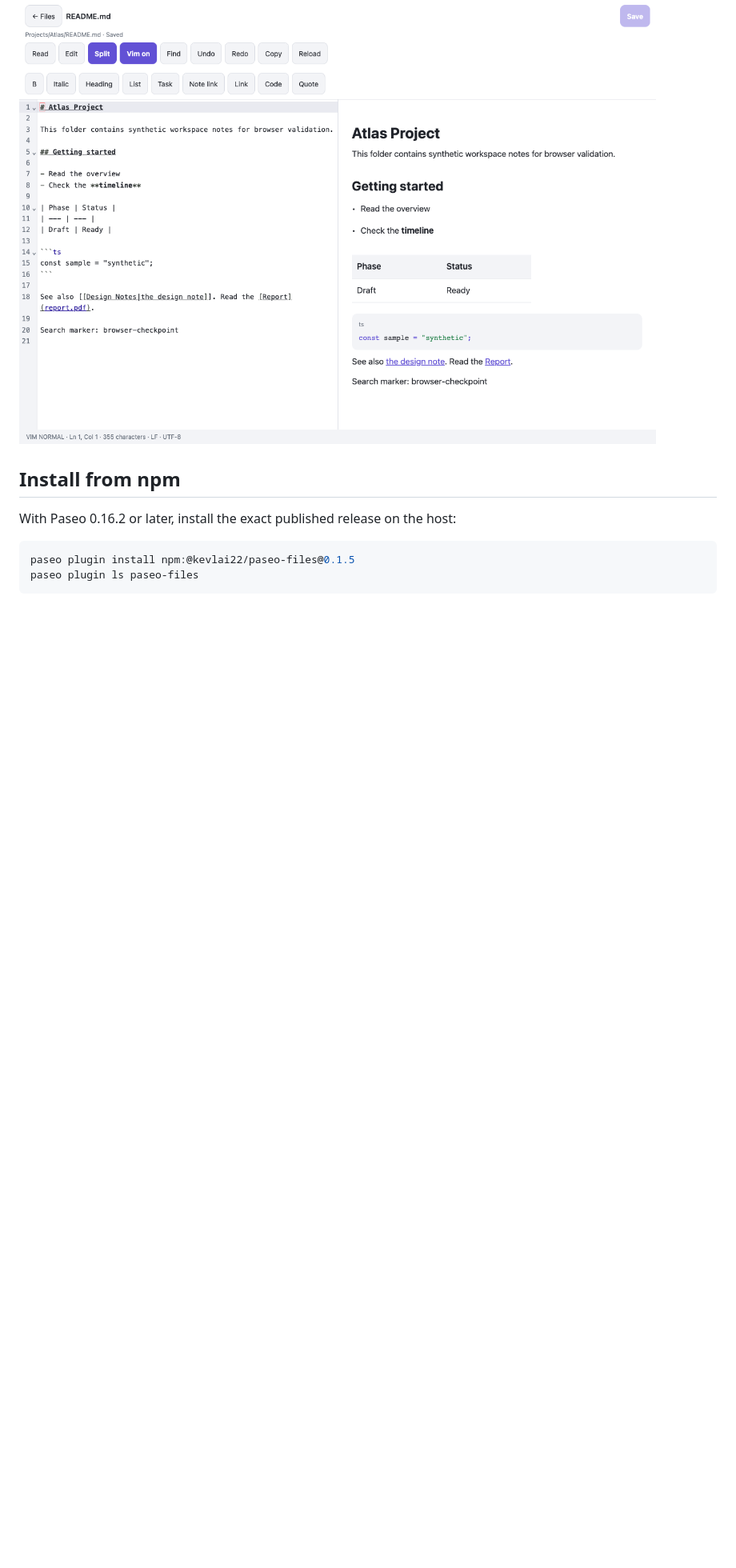
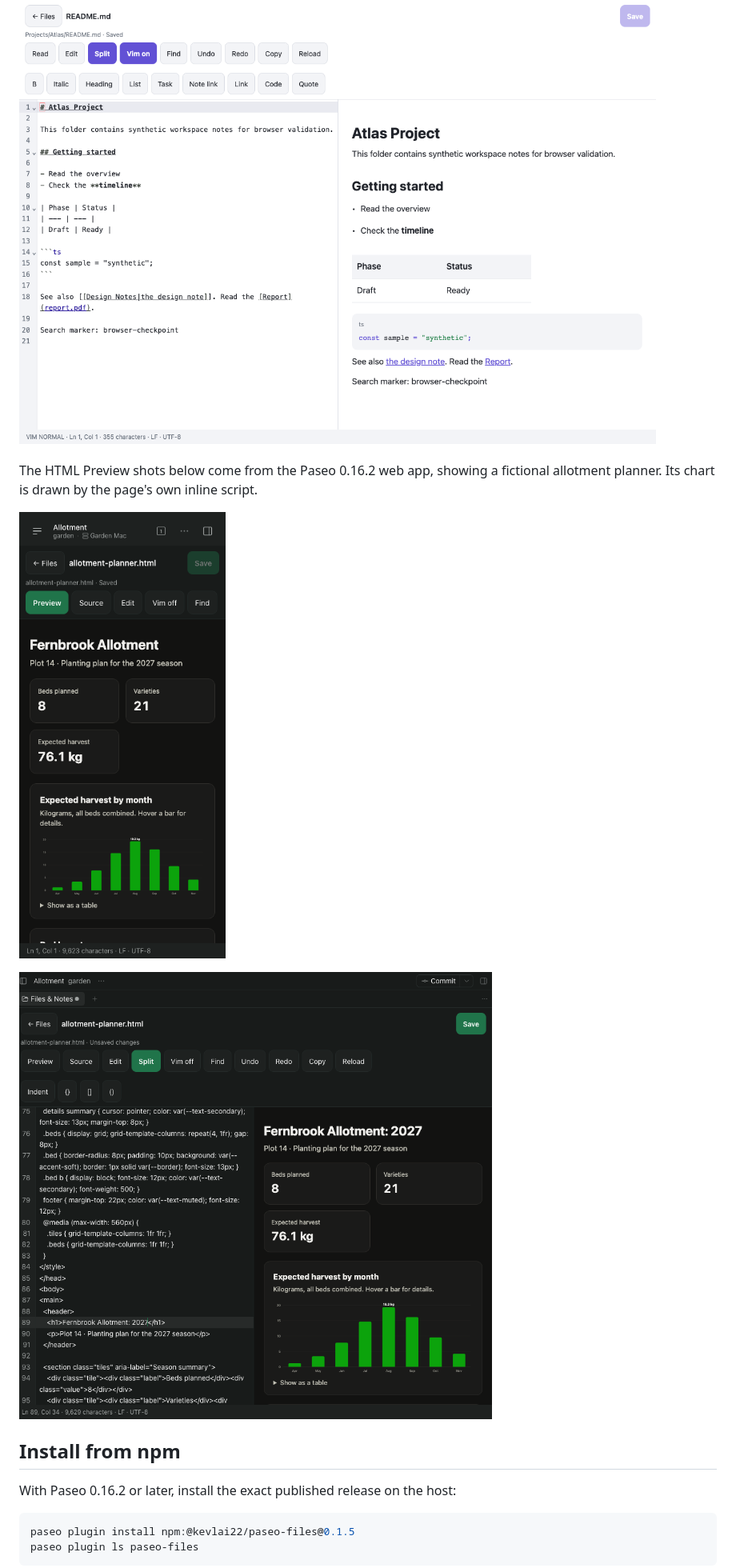
Before and after one commit to kevguy/paseo-files, a Markdown page: README.md, the part around one of its changes. Shown at 80% size. GitHub-like rendering; pictures changed too: docs/screenshots/html-preview-phone.png (added), docs/screenshots/html-preview-split.png (added); blank space fills up the shorter version.

```diff
--- a/README.md
+++ b/README.md
@@ -39,6 +40,14 @@ Screenshots use an entirely fictional Atlas workspace. These are the real compon
 </p>
 
 ![Split Markdown editing with Vim enabled](docs/screenshots/desktop-split-vim-normal.png)
+
+The HTML Preview shots below come from the Paseo 0.16.2 web app, showing a fictional allotment planner. Its chart is drawn by the page's own inline script.
+
+<p>
+  <img src="docs/screenshots/html-preview-phone.png" width="300" alt="A fictional allotment planner page rendered in HTML Preview on a phone-sized screen, with a bar chart drawn by the page's script">
+</p>
+
+![Split HTML editing: an unsaved change to the page title already shows in the preview](docs/screenshots/html-preview-split.png)
 
 ## Install from npm
 
```
Also changed, not shown: other parts of README.md (+2 -0 lines), OVERVIEW.md (+1 -1 lines), 9 other files.
